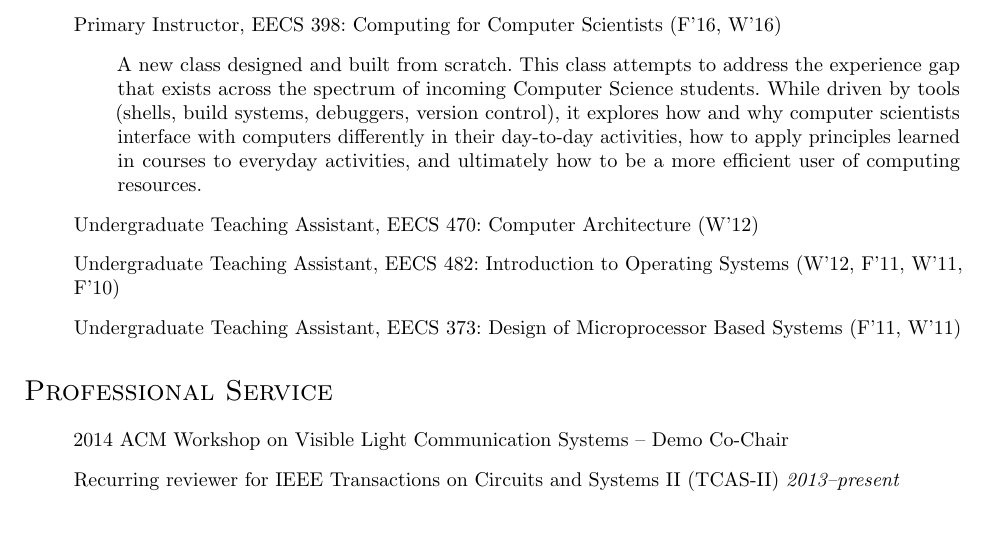
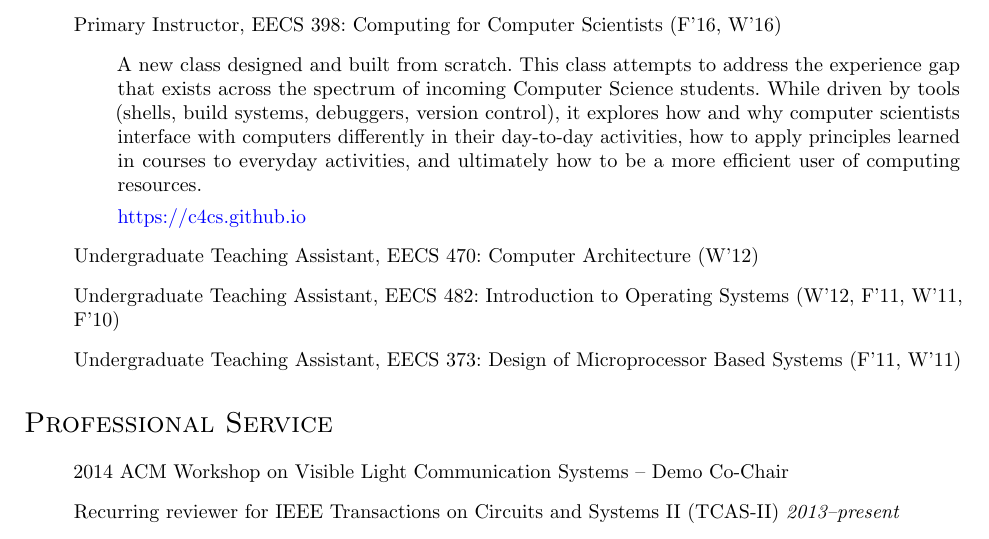
Before and after one commit to ppannuto/patpannuto.com, a LaTeX CV (cv/pannuto.tex): part of page 2 of 5, cut so that both start at the same text. Compiled offline with pdfLaTeX.

Commit message:
Add link to C4CS site

```diff
--- a/cv/pannuto.tex
+++ b/cv/pannuto.tex
@@ -185,6 +185,7 @@
         day-to-day activities, how to apply principles learned in courses to
         everyday activities, and ultimately how to be a more efficient user of
         computing resources.
+      \item[] \url{https://c4cs.github.io}
     \end{itemize}
   \item[] Undergraduate Teaching Assistant, EECS 470: Computer Architecture (W'12)
   \item[] Undergraduate Teaching Assistant, EECS 482: Introduction to Operating Systems (W'12, F'11, W'11, F'10)
```
